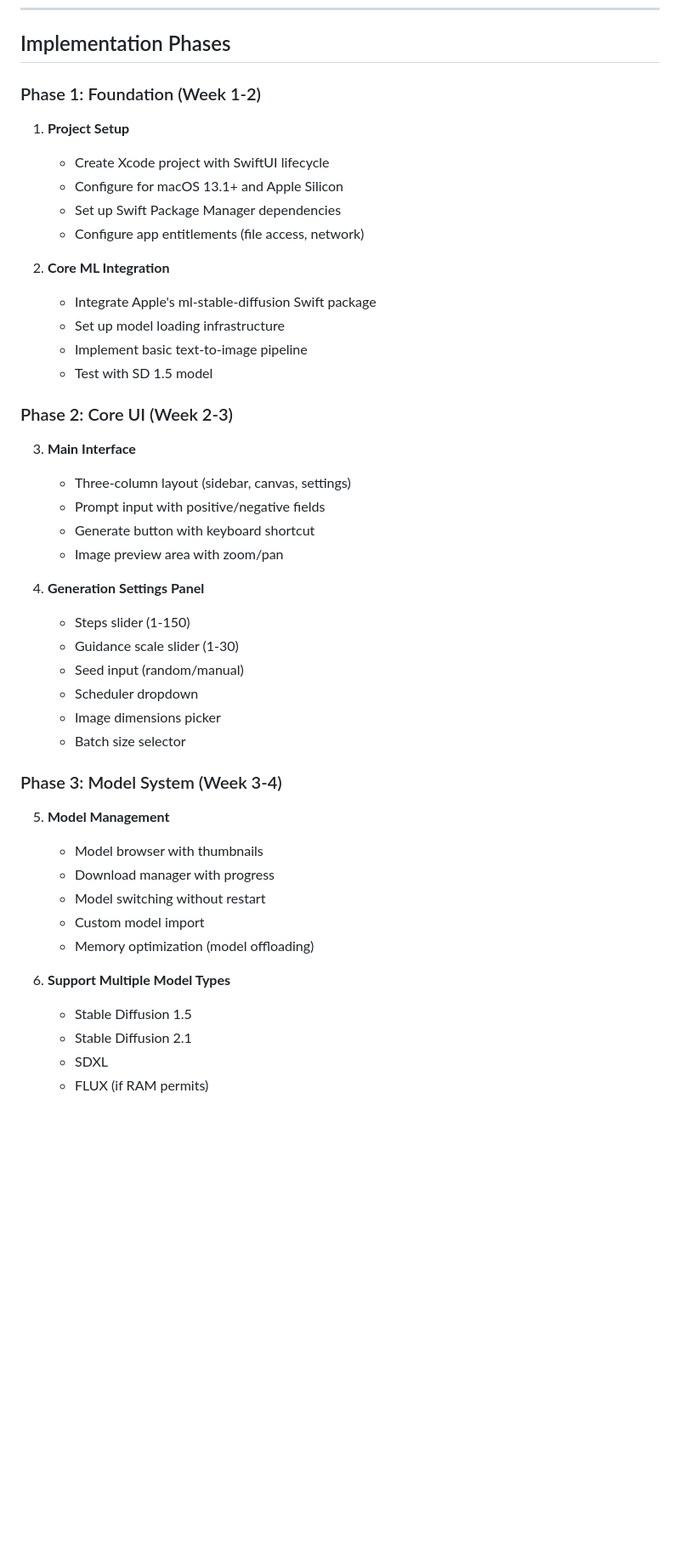
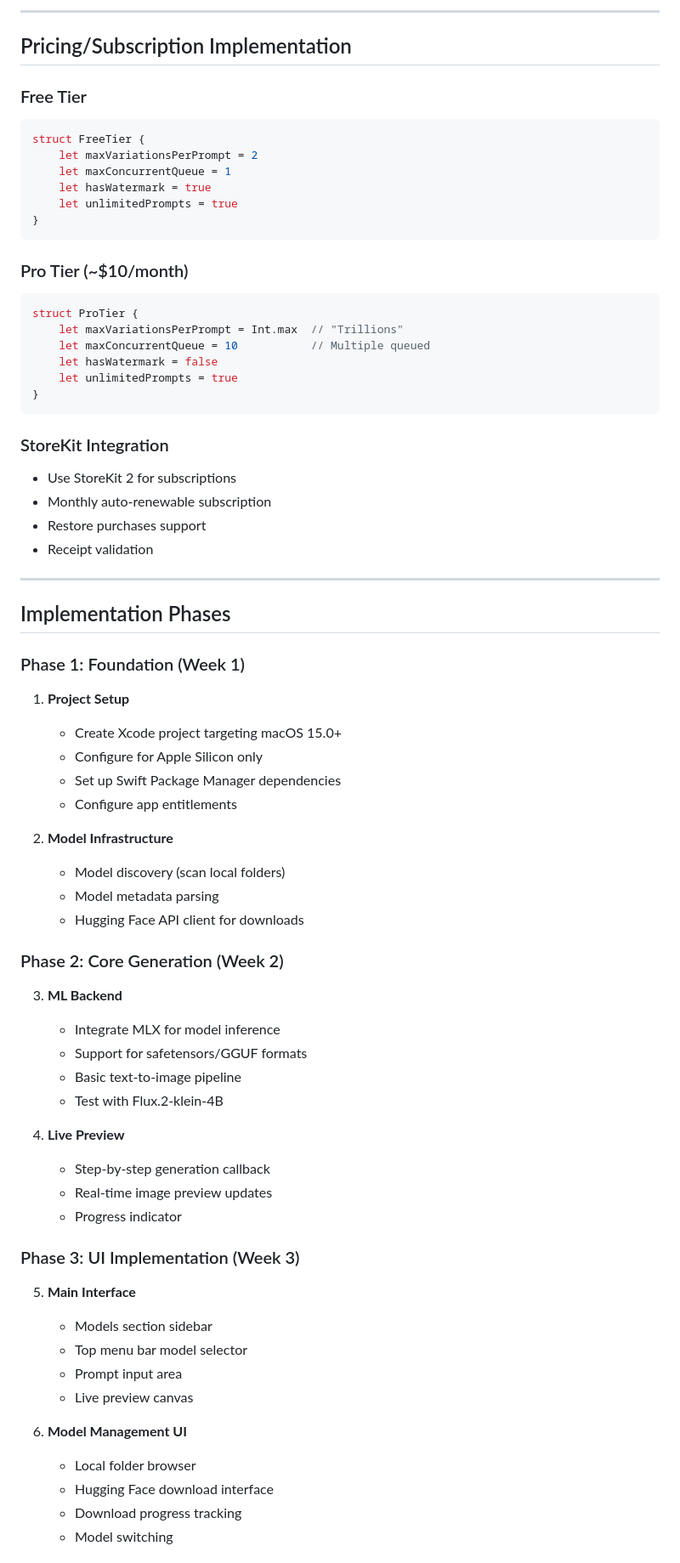
Before and after one commit to slyguykai/git_test, a Markdown page: XCREATE_CLONE_PLAN.md, the part around one of its changes. Shown at 85% size. GitHub-like rendering; blank space fills up the shorter version.

````diff
--- a/XCREATE_CLONE_PLAN.md
+++ b/XCREATE_CLONE_PLAN.md
@@ -128,44 +214,71 @@ xCreateClone/
+---
+
+## Pricing/Subscription Implementation
+
+### Free Tier
+```swift
+struct FreeTier {
+    let maxVariationsPerPrompt = 2
+    let maxConcurrentQueue = 1
+    let hasWatermark = true
+    let unlimitedPrompts = true
+}
+```
+
+### Pro Tier (~$10/month)
+```swift
+struct ProTier {
+    let maxVariationsPerPrompt = Int.max  // "Trillions"
+    let maxConcurrentQueue = 10           // Multiple queued
+    let hasWatermark = false
+    let unlimitedPrompts = true
+}
+```
+
+### StoreKit Integration
+- Use StoreKit 2 for subscriptions
+- Monthly auto-renewable subscription
+- Restore purchases support
+- Receipt validation
+
+---
+
 ## Implementation Phases
 
-### Phase 1: Foundation (Week 1-2)
+### Phase 1: Foundation (Week 1)
 1. **Project Setup**
-   - Create Xcode project with SwiftUI lifecycle
-   - Configure for macOS 13.1+ and Apple Silicon
+   - Create Xcode project targeting macOS 15.0+
+   - Configure for Apple Silicon only
    - Set up Swift Package Manager dependencies
-   - Configure app entitlements (file access, network)
+   - Configure app entitlements
 
-2. **Core ML Integration**
-   - Integrate Apple's ml-stable-diffusion Swift package
-   - Set up model loading infrastructure
-   - Implement basic text-to-image pipeline
-   - Test with SD 1.5 model
+2. **Model Infrastructure**
+   - Model discovery (scan local folders)
+   - Model metadata parsing
+   - Hugging Face API client for downloads
 
-### Phase 2: Core UI (Week 2-3)
-3. **Main Interface**
-   - Three-column layout (sidebar, canvas, settings)
-   - Prompt input with positive/negative fields
-   - Generate button with keyboard shortcut
-   - Image preview area with zoom/pan
+### Phase 2: Core Generation (Week 2)
+3. **ML Backend**
+   - Integrate MLX for model inference
+   - Support for safetensors/GGUF formats
+   - Basic text-to-image pipeline
+   - Test with Flux.2-klein-4B
 
-4. **Generation Settings Panel**
-   - Steps slider (1-150)
-   - Guidance scale slider (1-30)
-   - Seed input (random/manual)
-   - Scheduler dropdown
-   - Image dimensions picker
-   - Batch size selector
+4. **Live Preview**
+   - Step-by-step generation callback
+   - Real-time image preview updates
+   - Progress indicator
 
-### Phase 3: Model System (Week 3-4)
-5. **Model Management**
-   - Model browser with thumbnails
-   - Download manager with progress
-   - Model switching without restart
-   - Custom model import
-   - Memory optimization (model offloading)
+### Phase 3: UI Implementation (Week 3)
+5. **Main Interface**
+   - Models section sidebar
+   - Top menu bar model selector
+   - Prompt input area
+   - Live preview canvas
 
-6. **Support Multiple Model Types**
-   - Stable Diffusion 1.5
-   - Stable Diffusion 2.1
-   - SDXL
-   - FLUX (if RAM permits)
+6. **Model Management UI**
+   - Local folder browser
+   - Hugging Face download interface
+   - Download progress tracking
+   - Model switching
 
````
Also changed, not shown: other parts of XCREATE_CLONE_PLAN.md (+237 -221 lines).
